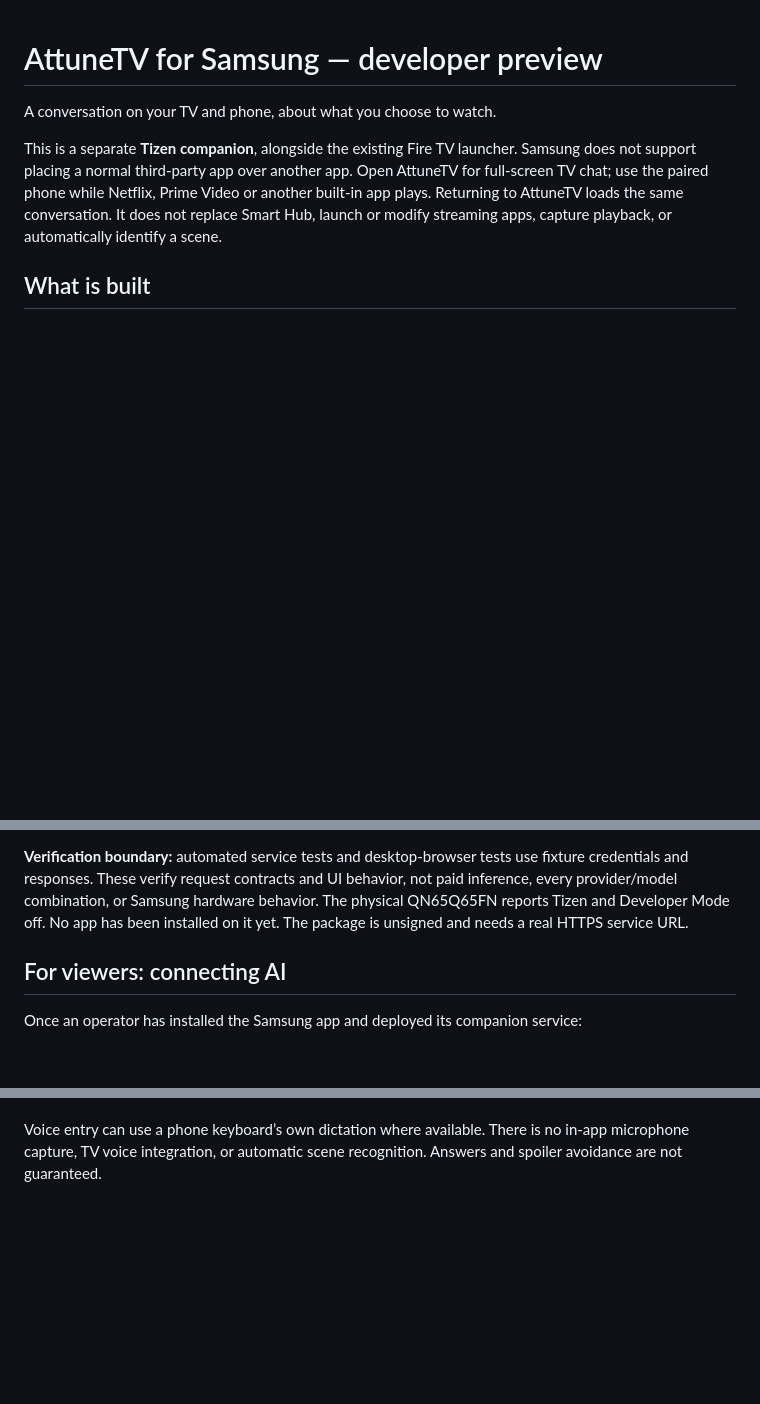
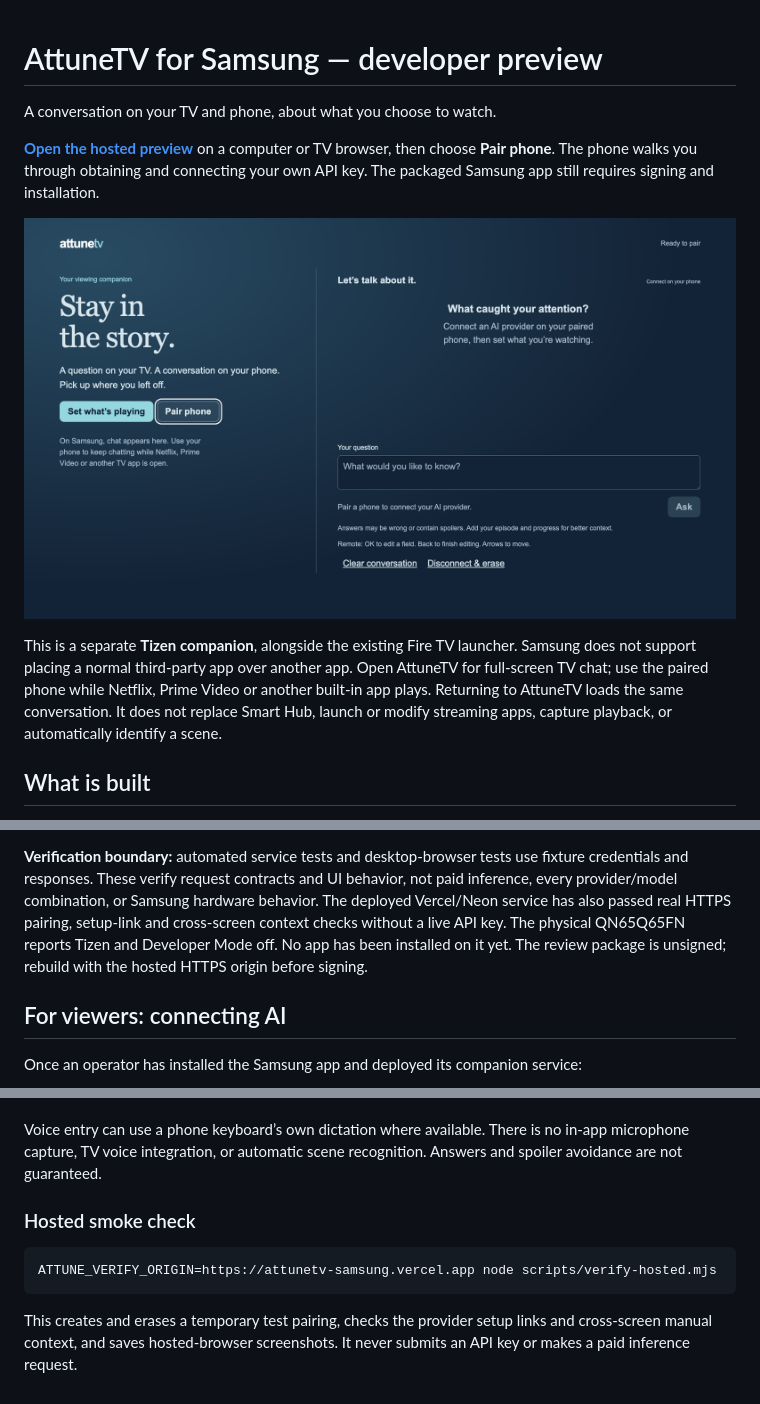
Before and after one commit to thellis954/attunetv, a Markdown page: samsung/README.md, 3 parts joined by grey strips. Rendered like a GitHub page; pictures changed too: docs/samsung-companion.png (added); blank space fills up the shorter version.

Commit message:
Document the live Vercel companion and add hosted pairing verification

````diff
--- a/samsung/README.md
+++ b/samsung/README.md
@@ -1,6 +1,13 @@
 # AttuneTV for Samsung — developer preview
 
 A conversation on your TV and phone, about what you choose to watch.
+
+**[Open the hosted preview](https://attunetv-samsung.vercel.app/tv)** on a computer
+or TV browser, then choose **Pair phone**. The phone walks you through obtaining
+and connecting your own API key. The packaged Samsung app still requires signing
+and installation.
+
+![Hosted AttuneTV companion before pairing](../docs/samsung-companion.png)
 
 This is a separate **Tizen companion**, alongside the existing Fire TV launcher.
 Samsung does not support placing a normal third-party app over another app.
@@ -24,8 +31,8 @@ capture playback, or automatically identify a scene.
 **Verification boundary:** automated service tests and desktop-browser tests use
 fixture credentials and responses. These verify request contracts and UI behavior,
 not paid inference, every provider/model combination, or Samsung hardware behavior.
-The physical QN65Q65FN reports Tizen and Developer Mode off. No app has been
-installed on it yet. The package is unsigned and needs a real HTTPS service URL.
+The deployed Vercel/Neon service has also passed real HTTPS pairing, setup-link and cross-screen context checks without a live API key. The physical QN65Q65FN reports Tizen and Developer Mode off. No app has been
+installed on it yet. The review package is unsigned; rebuild with the hosted HTTPS origin before signing.
 
 ## For viewers: connecting AI
 
@@ -198,3 +205,13 @@ provider console to stop their use outside this service.
 Voice entry can use a phone keyboard’s own dictation where available. There is
 no in-app microphone capture, TV voice integration, or automatic scene recognition.
 Answers and spoiler avoidance are not guaranteed.
+
+### Hosted smoke check
+
+```sh
+ATTUNE_VERIFY_ORIGIN=https://attunetv-samsung.vercel.app node scripts/verify-hosted.mjs
+```
+
+This creates and erases a temporary test pairing, checks the provider setup links
+and cross-screen manual context, and saves hosted-browser screenshots. It never
+submits an API key or makes a paid inference request.
````
Also changed, not shown: README.md (+5 -4 lines), 1 other file.
